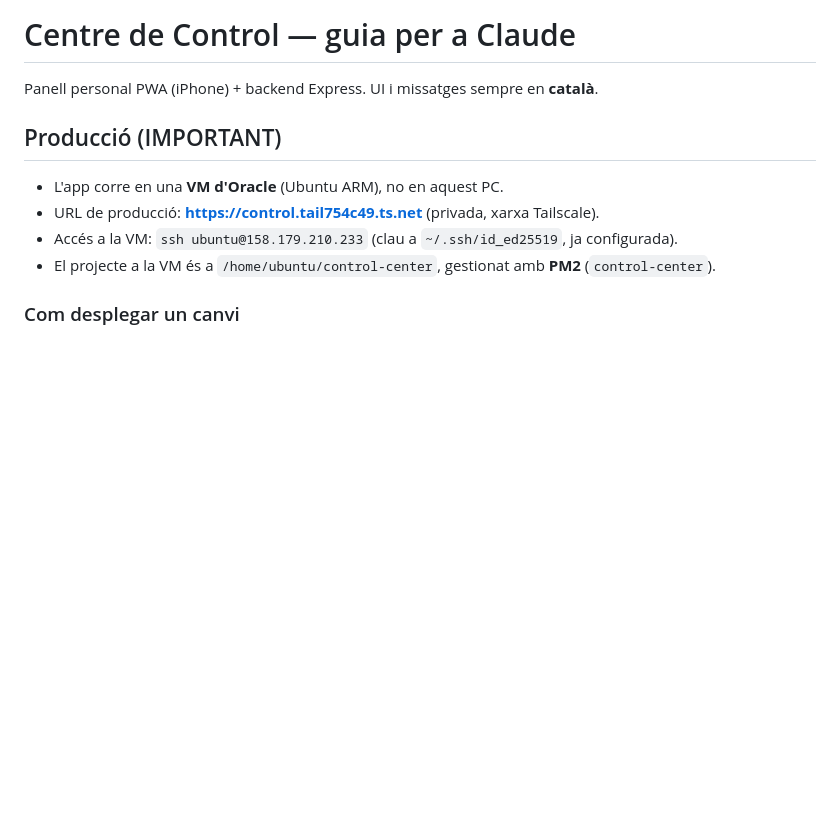
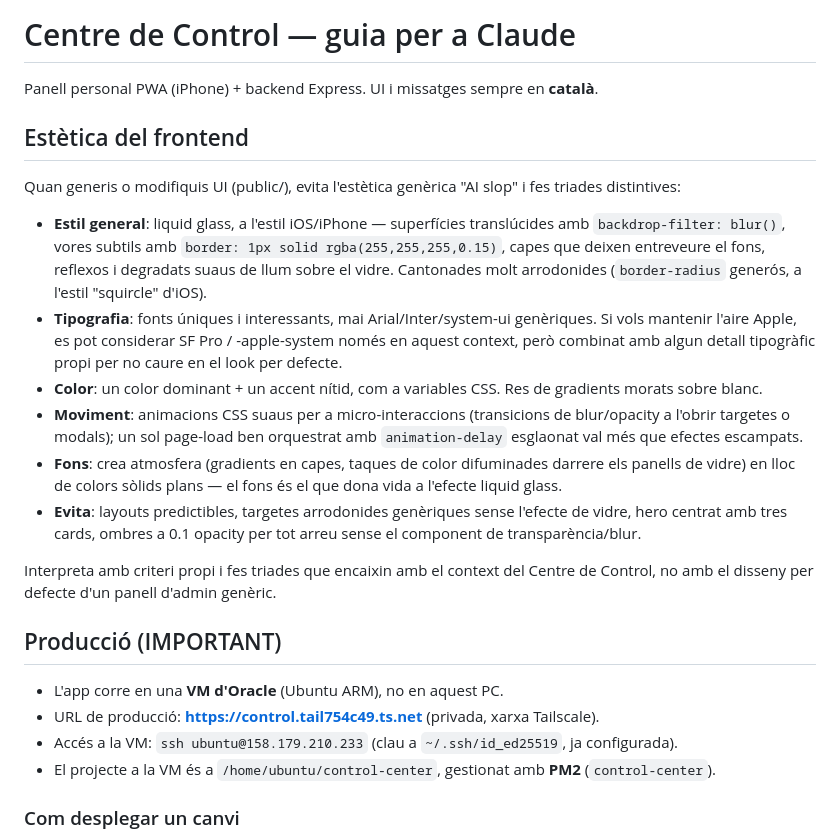
Before and after one commit to pepcosta1/control-center, a Markdown page: CLAUDE.md, the part around the change. Drawn GitHub-style; blank space fills up the shorter version.

Commit message:
claude actualitzat

```diff
--- a/CLAUDE.md
+++ b/CLAUDE.md
@@ -1,6 +1,19 @@
 # Centre de Control — guia per a Claude
 
 Panell personal PWA (iPhone) + backend Express. UI i missatges sempre en **català**.
+
+## Estètica del frontend
+
+Quan generis o modifiquis UI (public/), evita l'estètica genèrica "AI slop" i fes triades distintives:
+
+- **Estil general**: liquid glass, a l'estil iOS/iPhone — superfícies translúcides amb `backdrop-filter: blur()`, vores subtils amb `border: 1px solid rgba(255,255,255,0.15)`, capes que deixen entreveure el fons, reflexos i degradats suaus de llum sobre el vidre. Cantonades molt arrodonides (`border-radius` generós, a l'estil "squircle" d'iOS).
+- **Tipografia**: fonts úniques i interessants, mai Arial/Inter/system-ui genèriques. Si vols mantenir l'aire Apple, es pot considerar SF Pro / -apple-system només en aquest context, però combinat amb algun detall tipogràfic propi per no caure en el look per defecte.
+- **Color**: un color dominant + un accent nítid, com a variables CSS. Res de gradients morats sobre blanc.
+- **Moviment**: animacions CSS suaus per a micro-interaccions (transicions de blur/opacity a l'obrir targetes o modals); un sol page-load ben orquestrat amb `animation-delay` esglaonat val més que efectes escampats.
+- **Fons**: crea atmosfera (gradients en capes, taques de color difuminades darrere els panells de vidre) en lloc de colors sòlids plans — el fons és el que dona vida a l'efecte liquid glass.
+- **Evita**: layouts predictibles, targetes arrodonides genèriques sense l'efecte de vidre, hero centrat amb tres cards, ombres a 0.1 opacity per tot arreu sense el component de transparència/blur.
+
+Interpreta amb criteri propi i fes triades que encaixin amb el context del Centre de Control, no amb el disseny per defecte d'un panell d'admin genèric.
 
 ## Producció (IMPORTANT)
 
```
